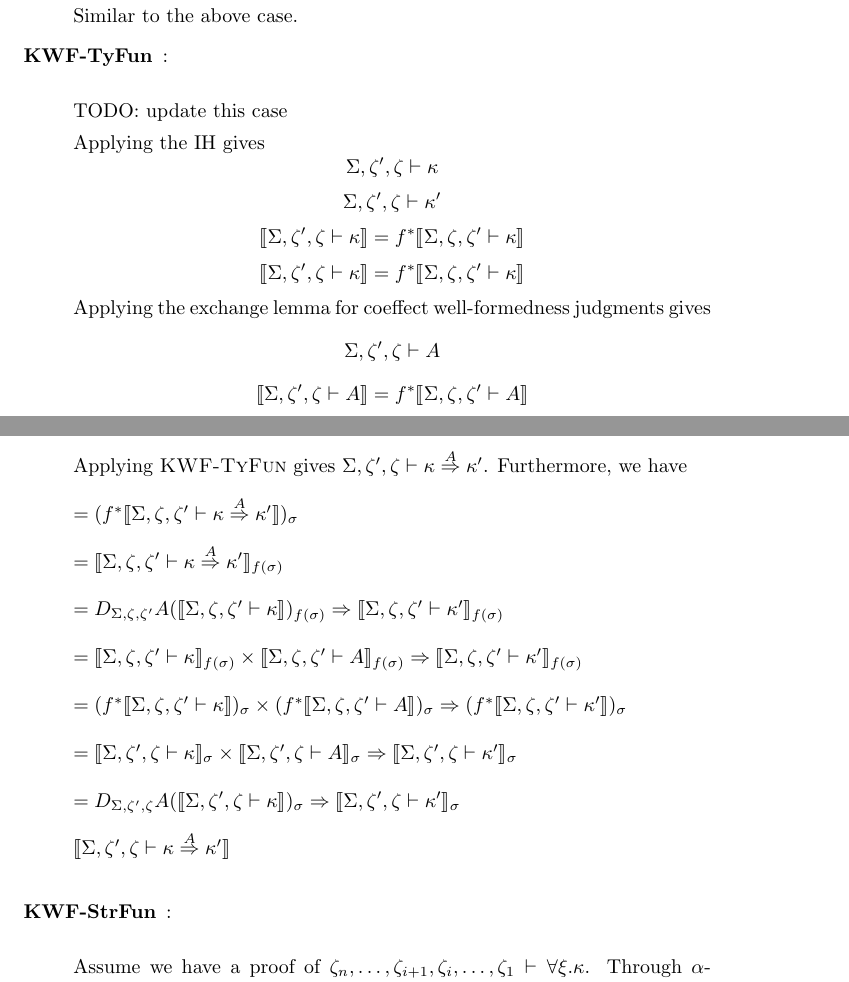
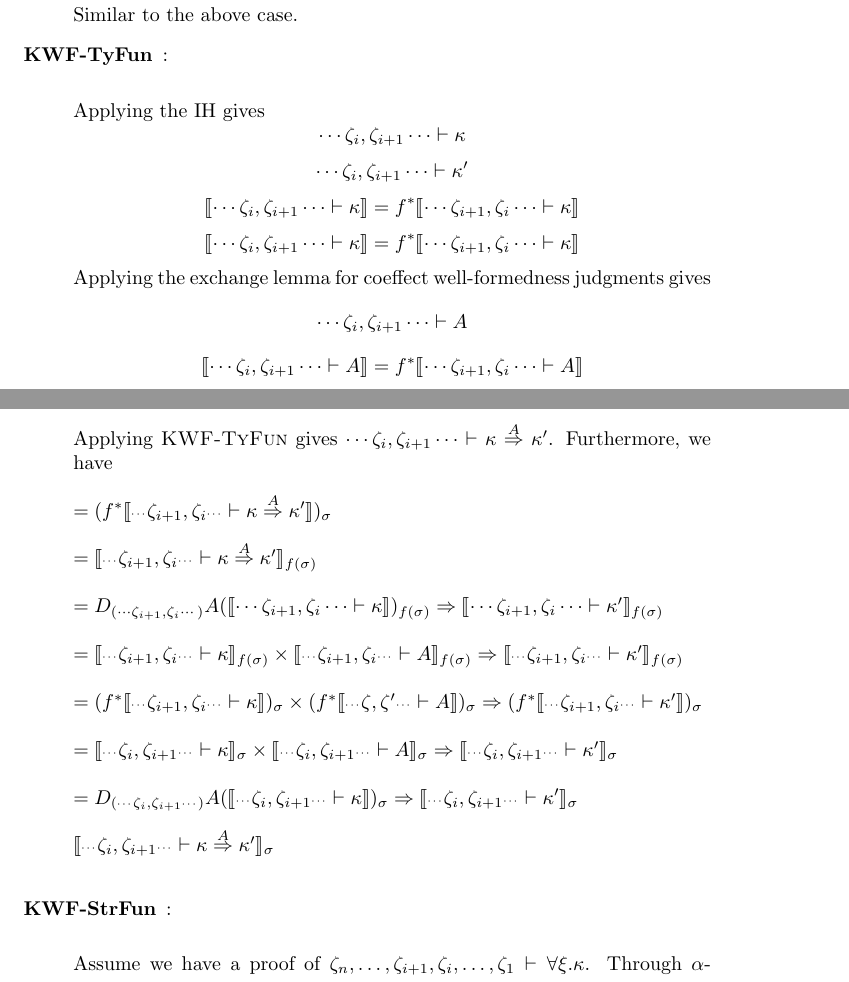
Before and after one commit to kevinclancy/DetailedNotes, a LaTeX document (SchemaTypes/SchemaTypes.tex): two parts of pages 12 and 13 of 26, joined at a grey line, cut so that both start at the same text. Compiled offline with pdfLaTeX; a LaTeX package or settings file that is missing is left out.

Commit message:
finished index substitution lemma for KWF judgments

```diff
--- a/SchemaTypes/SchemaTypes.tex
+++ b/SchemaTypes/SchemaTypes.tex
@@ -33,7 +33,7 @@
 \newcommand{\defeq}{\overset{\mathit{def}}{=}}
 \newcommand{\capdot}{~\stackinset{c}{}{c}{}{\scalebox{0.8}{$\ast$}}{$\cap$}~}
 \newcommand{\bigcapdot}{\mathop{\stackinset{c}{}{c}{}{\scalebox{0.8}{$\ast$}}{$\bigcap$}}}
-
+\newcommand{\scdots}{\scalebox{0.6}{$\cdots$}}
 
 \newcommand{\vrt}[2]{
 \pile{
@@ -497,20 +497,18 @@ Similar to the above case.
 
 \item[KWF-TyFun]:~\\
 
-TODO: update this case
+Applying the IH gives $$\cdots \zeta_i,\zeta_{i+1} \cdots \vdash \kappa$$ $$\cdots \zeta_i,\zeta_{i+1} \cdots \vdash \kappa'$$ $$\sem{\cdots \zeta_i,\zeta_{i+1} \cdots \vdash \kappa} = f^*\sem{\cdots \zeta_{i+1},\zeta_i \cdots \vdash \kappa}$$ $$\sem{\cdots \zeta_i,\zeta_{i+1} \cdots \vdash \kappa} = f^*\sem{\cdots \zeta_{i+1},\zeta_i \cdots \vdash \kappa} $$
+Applying the exchange lemma for coeffect well-formedness judgments gives $$\cdots \zeta_{i},\zeta_{i+1} \cdots \vdash A$$ $$\sem{\cdots \zeta_i,\zeta_{i+1} \cdots \vdash A} = f^*\sem{\cdots \zeta_{i+1},\zeta_i \cdots \vdash A} $$
 
-Applying the IH gives $$\Sigma,\zeta',\zeta \vdash \kappa$$ $$\Sigma,\zeta',\zeta \vdash \kappa'$$ $$\sem{\Sigma,\zeta',\zeta \vdash \kappa} = f^*\sem{\Sigma,\zeta,\zeta' \vdash \kappa}$$ $$\sem{\Sigma,\zeta',\zeta \vdash \kappa} = f^*\sem{\Sigma,\zeta,\zeta' \vdash \kappa} $$
-Applying the exchange lemma for coeffect well-formedness judgments gives $$\Sigma,\zeta',\zeta \vdash A$$ $$\sem{\Sigma,\zeta',\zeta \vdash A} = f^*\sem{\Sigma,\zeta,\zeta' \vdash A} $$
-
-Applying \begin{sc}KWF-TyFun\end{sc} gives $\Sigma,\zeta',\zeta \vdash \kappa \overset{A}{\Rightarrow} \kappa'$. Furthermore, we have\\~\\
-$= (f^* \sem{\Sigma,\zeta,\zeta' \vdash \kappa \overset{A}{\Rightarrow} \kappa'})_\sigma$\\~\\
-$= \sem{\Sigma,\zeta,\zeta' \vdash \kappa \overset{A}{\Rightarrow} \kappa'}_{f(\sigma)}$\\~\\
-$= D_{\Sigma,\zeta,\zeta'} A(\sem{\Sigma,\zeta,\zeta' \vdash \kappa})_{f(\sigma)} \Rightarrow \sem{\Sigma,\zeta,\zeta' \vdash \kappa'}_{f(\sigma)}$\\~\\
-$= \sem{\Sigma,\zeta,\zeta' \vdash \kappa}_{f(\sigma)} \times \sem{\Sigma,\zeta,\zeta' \vdash A}_{f(\sigma)} \Rightarrow \sem{\Sigma,\zeta,\zeta' \vdash \kappa'}_{f(\sigma)}$\\~\\
-$= (f^* \sem{\Sigma,\zeta,\zeta' \vdash \kappa})_\sigma \times (f^*\sem{\Sigma,\zeta,\zeta' \vdash A})_{\sigma} \Rightarrow (f^* \sem{\Sigma,\zeta,\zeta' \vdash \kappa'})_\sigma$\\~\\
-$= \sem{\Sigma,\zeta',\zeta \vdash \kappa}_\sigma \times \sem{\Sigma,\zeta',\zeta \vdash A}_{\sigma} \Rightarrow \sem{\Sigma,\zeta',\zeta \vdash \kappa'}_\sigma$\\~\\
-$= D_{\Sigma,\zeta',\zeta} A(\sem{\Sigma,\zeta',\zeta \vdash \kappa})_\sigma \Rightarrow \sem{\Sigma,\zeta',\zeta \vdash \kappa'}_\sigma$\\~\\
-$\sem{\Sigma,\zeta',\zeta \vdash \kappa \overset{A}{\Rightarrow} \kappa'}$\\
+Applying \begin{sc}KWF-TyFun\end{sc} gives $\cdots \zeta_i,\zeta_{i+1} \cdots \vdash \kappa \overset{A}{\Rightarrow} \kappa'$. Furthermore, we have\\~\\
+$= (f^* \sem{\scdots \zeta_{i+1},\zeta_i \scdots \vdash \kappa \overset{A}{\Rightarrow} \kappa'})_\sigma$\\~\\
+$= \sem{\scdots \zeta_{i+1},\zeta_i \scdots \vdash \kappa \overset{A}{\Rightarrow} \kappa'}_{f(\sigma)}$\\~\\
+$= D_{(\cdots \zeta_{i+1},\zeta_i \cdots)} A(\sem{\cdots \zeta_{i+1},\zeta_i \cdots \vdash \kappa})_{f(\sigma)} \Rightarrow \sem{\cdots \zeta_{i+1},\zeta_i \cdots \vdash \kappa'}_{f(\sigma)}$\\~\\
+$= \sem{\scdots \zeta_{i+1},\zeta_i \scdots \vdash \kappa}_{f(\sigma)} \times \sem{\scdots \zeta_{i+1},\zeta_i \scdots \vdash A}_{f(\sigma)} \Rightarrow \sem{\scdots \zeta_{i+1},\zeta_i \scdots \vdash \kappa'}_{f(\sigma)}$\\~\\
+$= (f^* \sem{\scdots \zeta_{i+1},\zeta_i \scdots \vdash \kappa})_\sigma \times (f^*\sem{\scdots \zeta,\zeta' \scdots \vdash A})_{\sigma} \Rightarrow (f^* \sem{\scdots \zeta_{i+1},\zeta_i \scdots \vdash \kappa'})_\sigma$\\~\\
+$= \sem{\scdots \zeta_{i},\zeta_{i+1} \scdots \vdash \kappa}_\sigma \times \sem{\scdots \zeta_i,\zeta_{i+1} \scdots \vdash A}_{\sigma} \Rightarrow \sem{\scdots \zeta_i,\zeta_{i+1} \scdots \vdash \kappa'}_\sigma$\\~\\
+$= D_{(\scdots \zeta_i,\zeta_{i+1} \scdots)} A(\sem{\scdots \zeta_{i},\zeta_{i+1} \scdots \vdash \kappa})_\sigma \Rightarrow \sem{\scdots \zeta_{i},\zeta_{i+1} \scdots \vdash \kappa'}_\sigma$\\~\\
+$\sem{\scdots \zeta_i,\zeta_{i+1} \scdots \vdash \kappa \overset{A}{\Rightarrow} \kappa'}_\sigma$\\
 
 \item[KWF-StrFun]:~\\
 
```
